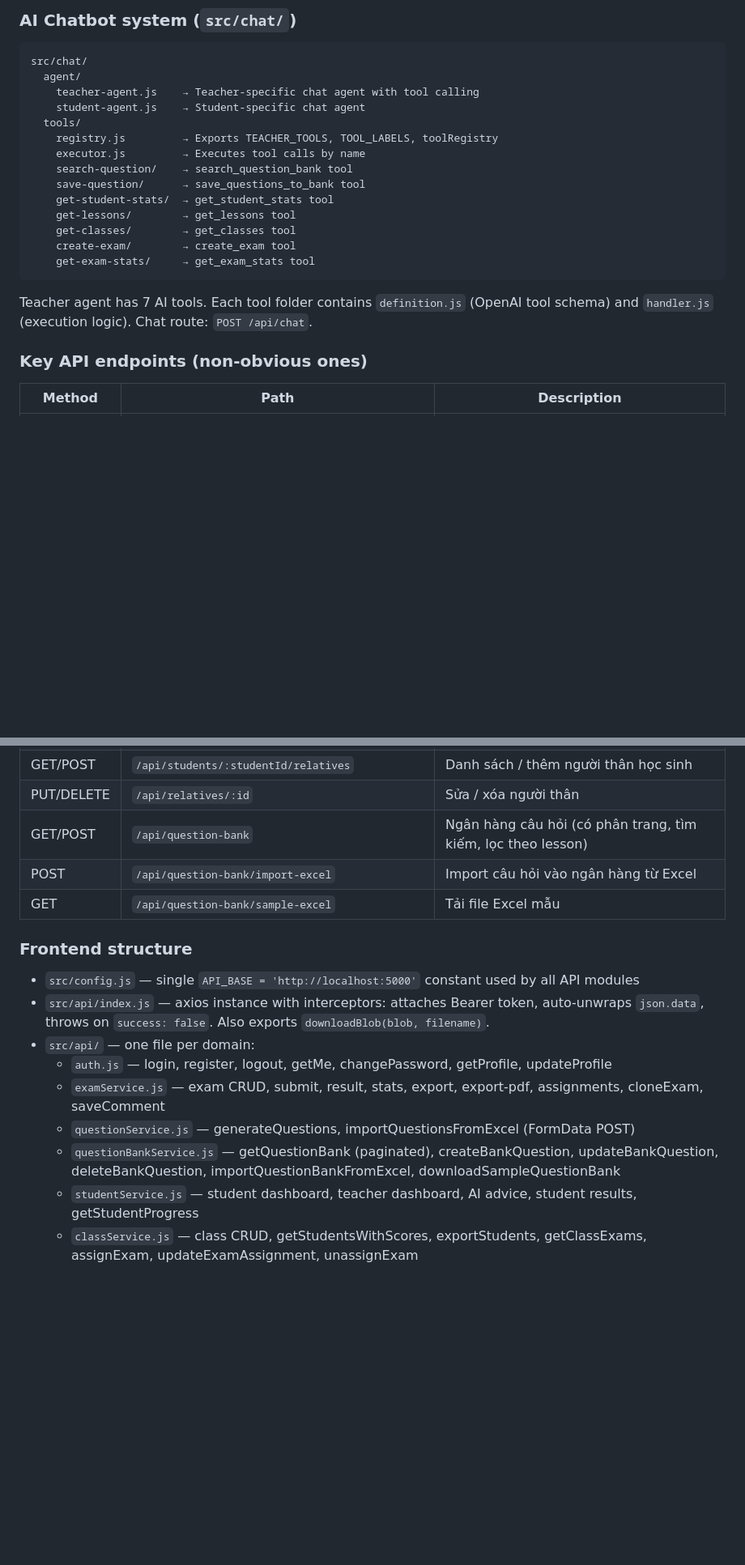
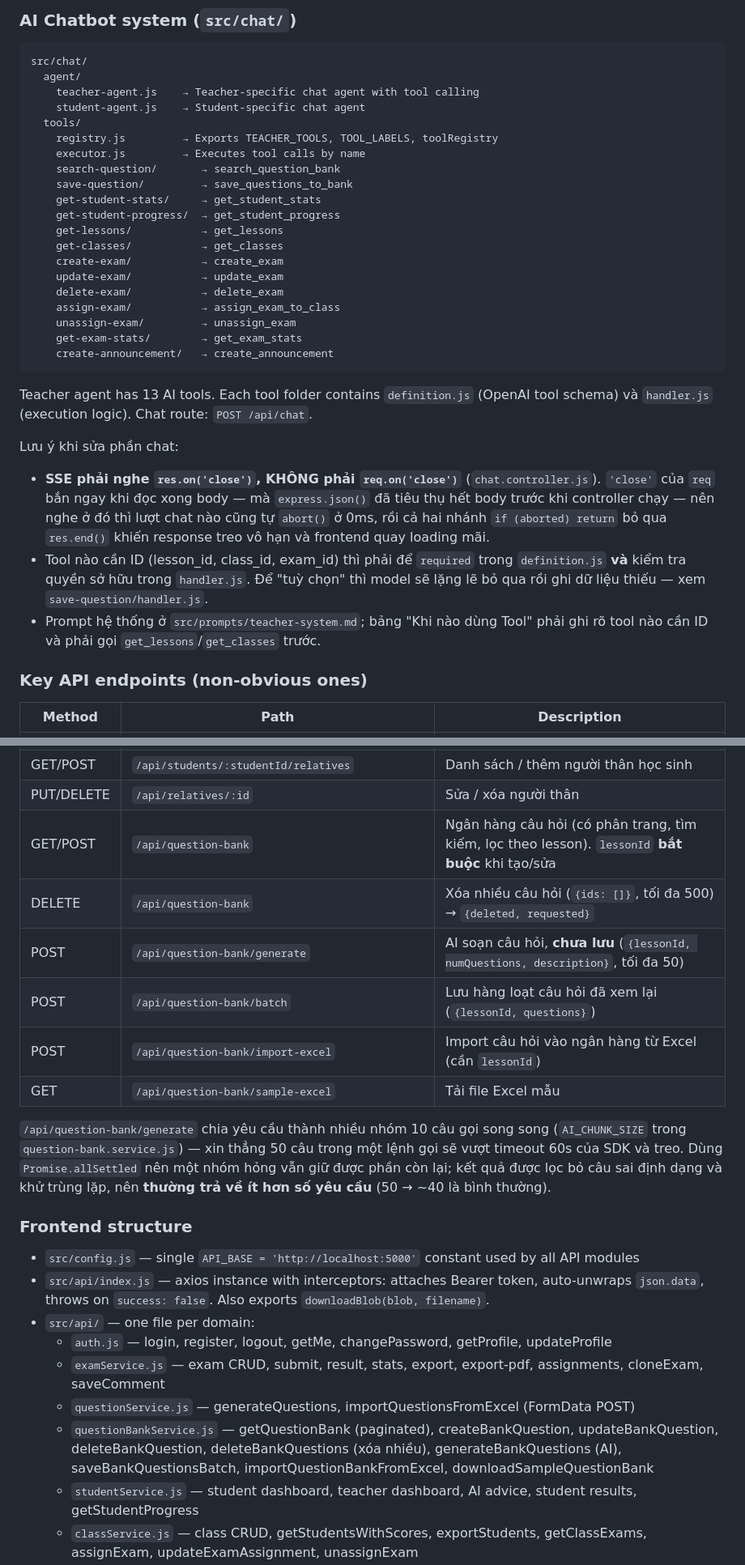
Before and after one commit to hoangnv62/toan_lop_3, a Markdown page: CLAUDE.md, 2 parts joined by grey strips. Shown at 81% size. GitHub-like rendering; blank space fills up the shorter version.

Commit message:
docs: cập nhật CLAUDE.md cho ngân hàng câu hỏi và chatbot
Bổ sung 3 endpoint mới, sửa số tool của teacher agent từ 7 thành 13 (đối
chiếu TEACHER_TOOLS trong code) và liệt kê đủ thư mục tool còn thiếu.

Ghi lại hai cái bẫy đã mất thời gian gỡ: SSE phải nghe res.on('close'),
và tool cần ID thì phải để required kèm kiểm tra quyền sở hữu, để "tuỳ
chọn" thì model sẽ lặng lẽ ghi dữ liệu thiếu.

Co-Authored-By: Claude Opus 5 (1M context) <noreply@anthropic.com>

````diff
--- a/CLAUDE.md
+++ b/CLAUDE.md
@@ -85,16 +85,27 @@ src/chat/
   tools/
     registry.js         → Exports TEACHER_TOOLS, TOOL_LABELS, toolRegistry
     executor.js         → Executes tool calls by name
-    search-question/    → search_question_bank tool
-    save-question/      → save_questions_to_bank tool
-    get-student-stats/  → get_student_stats tool
-    get-lessons/        → get_lessons tool
-    get-classes/        → get_classes tool
-    create-exam/        → create_exam tool
-    get-exam-stats/     → get_exam_stats tool
+    search-question/       → search_question_bank
+    save-question/         → save_questions_to_bank
+    get-student-stats/     → get_student_stats
+    get-student-progress/  → get_student_progress
+    get-lessons/           → get_lessons
+    get-classes/           → get_classes
+    create-exam/           → create_exam
+    update-exam/           → update_exam
+    delete-exam/           → delete_exam
+    assign-exam/           → assign_exam_to_class
+    unassign-exam/         → unassign_exam
+    get-exam-stats/        → get_exam_stats
+    create-announcement/   → create_announcement
 ```
 
-Teacher agent has 7 AI tools. Each tool folder contains `definition.js` (OpenAI tool schema) and `handler.js` (execution logic). Chat route: `POST /api/chat`.
+Teacher agent has 13 AI tools. Each tool folder contains `definition.js` (OpenAI tool schema) và `handler.js` (execution logic). Chat route: `POST /api/chat`.
+
+Lưu ý khi sửa phần chat:
+- **SSE phải nghe `res.on('close')`, KHÔNG phải `req.on('close')`** (`chat.controller.js`). `'close'` của `req` bắn ngay khi đọc xong body — mà `express.json()` đã tiêu thụ hết body trước khi controller chạy — nên nghe ở đó thì lượt chat nào cũng tự `abort()` ở 0ms, rồi cả hai nhánh `if (aborted) return` bỏ qua `res.end()` khiến response treo vô hạn và frontend quay loading mãi.
+- Tool nào cần ID (lesson_id, class_id, exam_id) thì phải để `required` trong `definition.js` **và** kiểm tra quyền sở hữu trong `handler.js`. Để "tuỳ chọn" thì model sẽ lặng lẽ bỏ qua rồi ghi dữ liệu thiếu — xem `save-question/handler.js`.
+- Prompt hệ thống ở `src/prompts/teacher-system.md`; bảng "Khi nào dùng Tool" phải ghi rõ tool nào cần ID và phải gọi `get_lessons`/`get_classes` trước.
 
 ### Key API endpoints (non-obvious ones)
 
@@ -122,9 +133,14 @@ Teacher agent has 7 AI tools. Each tool folder contains `definition.js` (OpenAI
 | DELETE | `/api/announcements/:annId` | Xóa thông báo |
 | GET/POST | `/api/students/:studentId/relatives` | Danh sách / thêm người thân học sinh |
 | PUT/DELETE | `/api/relatives/:id` | Sửa / xóa người thân |
-| GET/POST | `/api/question-bank` | Ngân hàng câu hỏi (có phân trang, tìm kiếm, lọc theo lesson) |
-| POST | `/api/question-bank/import-excel` | Import câu hỏi vào ngân hàng từ Excel |
+| GET/POST | `/api/question-bank` | Ngân hàng câu hỏi (có phân trang, tìm kiếm, lọc theo lesson). `lessonId` **bắt buộc** khi tạo/sửa |
+| DELETE | `/api/question-bank` | Xóa nhiều câu hỏi (`{ids: []}`, tối đa 500) → `{deleted, requested}` |
+| POST | `/api/question-bank/generate` | AI soạn câu hỏi, **chưa lưu** (`{lessonId, numQuestions, description}`, tối đa 50) |
+| POST | `/api/question-bank/batch` | Lưu hàng loạt câu hỏi đã xem lại (`{lessonId, questions}`) |
+| POST | `/api/question-bank/import-excel` | Import câu hỏi vào ngân hàng từ Excel (cần `lessonId`) |
 | GET | `/api/question-bank/sample-excel` | Tải file Excel mẫu |
+
+`/api/question-bank/generate` chia yêu cầu thành nhiều nhóm 10 câu gọi song song (`AI_CHUNK_SIZE` trong `question-bank.service.js`) — xin thẳng 50 câu trong một lệnh gọi sẽ vượt timeout 60s của SDK và treo. Dùng `Promise.allSettled` nên một nhóm hỏng vẫn giữ được phần còn lại; kết quả được lọc bỏ câu sai định dạng và khử trùng lặp, nên **thường trả về ít hơn số yêu cầu** (50 → ~40 là bình thường).
 
 ### Frontend structure
 - `src/config.js` — single `API_BASE = 'http://localhost:5000'` constant used by all API modules
@@ -133,7 +149,7 @@ Teacher agent has 7 AI tools. Each tool folder contains `definition.js` (OpenAI
   - `auth.js` — login, register, logout, getMe, changePassword, getProfile, updateProfile
   - `examService.js` — exam CRUD, submit, result, stats, export, export-pdf, assignments, cloneExam, saveComment
   - `questionService.js` — generateQuestions, importQuestionsFromExcel (FormData POST)
-  - `questionBankService.js` — getQuestionBank (paginated), createBankQuestion, updateBankQuestion, deleteBankQuestion, importQuestionBankFromExcel, downloadSampleQuestionBank
+  - `questionBankService.js` — getQuestionBank (paginated), createBankQuestion, updateBankQuestion, deleteBankQuestion, deleteBankQuestions (xóa nhiều), generateBankQuestions (AI), saveBankQuestionsBatch, importQuestionBankFromExcel, downloadSampleQuestionBank
   - `studentService.js` — student dashboard, teacher dashboard, AI advice, student results, getStudentProgress
   - `classService.js` — class CRUD, getStudentsWithScores, exportStudents, getClassExams, assignExam, updateExamAssignment, unassignExam
   - `lessonService.js` — lesson CRUD
````
Also changed, not shown: other parts of CLAUDE.md (+2 -2 lines).
